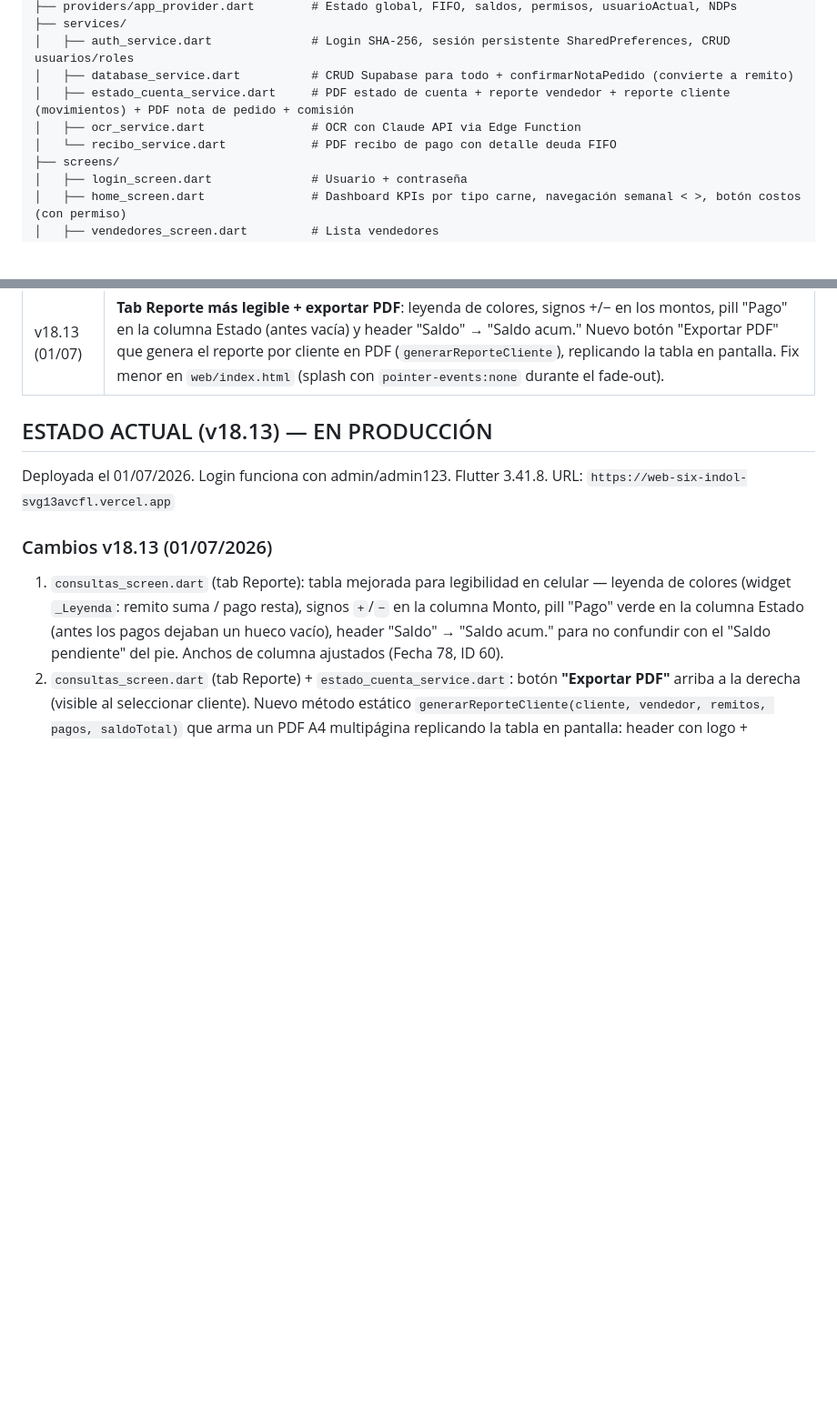
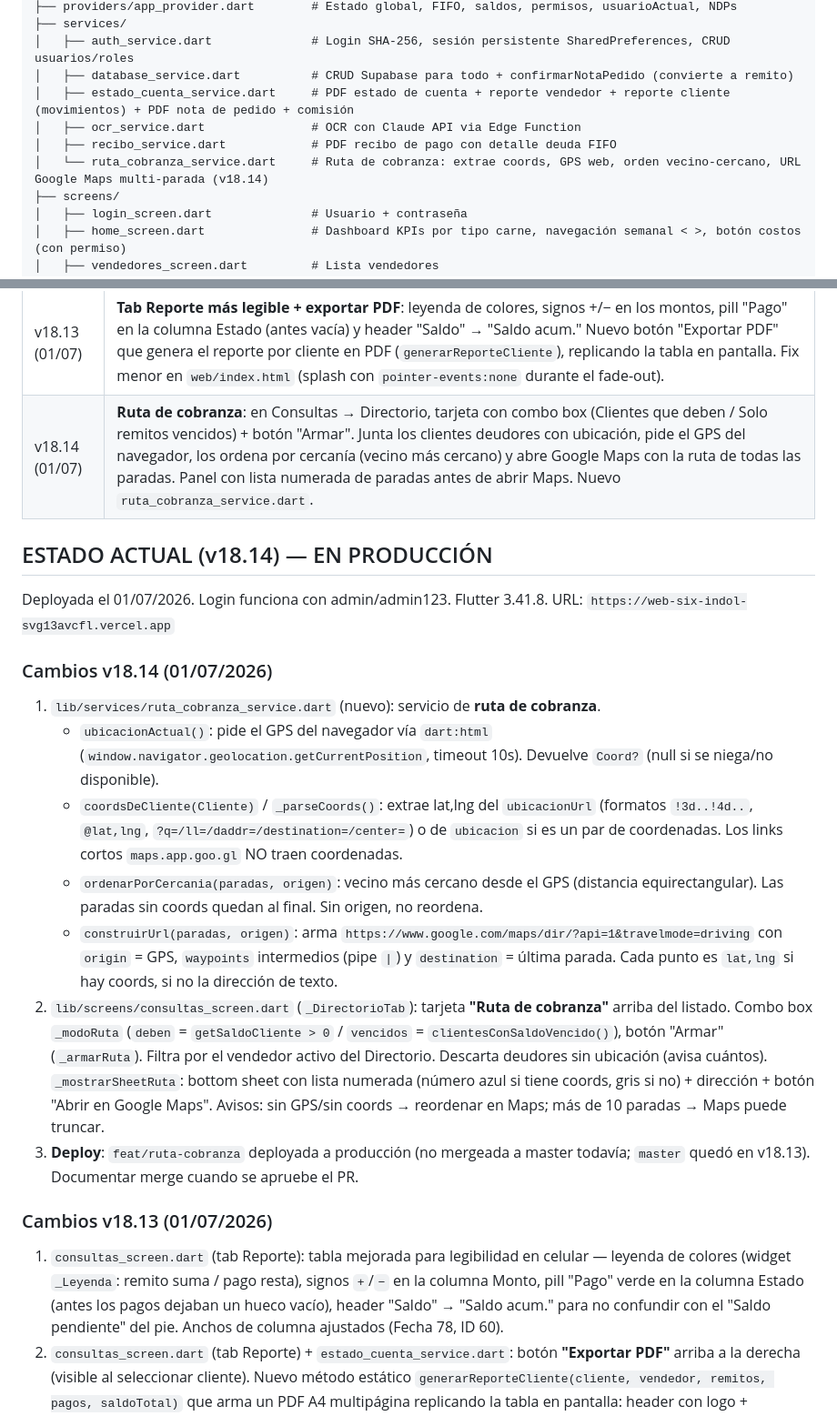
Before and after one commit to milifs/matarife-system, a Markdown page: don_chacho/CLAUDE.md, 2 parts joined by grey strips. Shown at 91% size. GitHub-like rendering; blank space fills up the shorter version.

Commit message:
Docs: v18.14 — ruta de cobranza en Directorio
Co-Authored-By: Claude Opus 4.7 <noreply@anthropic.com>

```diff
--- a/don_chacho/CLAUDE.md
+++ b/don_chacho/CLAUDE.md
@@ -73,7 +73,8 @@ don_chacho/lib/
 │   ├── database_service.dart          # CRUD Supabase para todo + confirmarNotaPedido (convierte a remito)
 │   ├── estado_cuenta_service.dart     # PDF estado de cuenta + reporte vendedor + reporte cliente (movimientos) + PDF nota de pedido + comisión
 │   ├── ocr_service.dart               # OCR con Claude API via Edge Function
-│   └── recibo_service.dart            # PDF recibo de pago con detalle deuda FIFO
+│   ├── recibo_service.dart            # PDF recibo de pago con detalle deuda FIFO
+│   └── ruta_cobranza_service.dart     # Ruta de cobranza: extrae coords, GPS web, orden vecino-cercano, URL Google Maps multi-parada (v18.14)
 ├── screens/
 │   ├── login_screen.dart              # Usuario + contraseña
 │   ├── home_screen.dart               # Dashboard KPIs por tipo carne, navegación semanal < >, botón costos (con permiso)
@@ -308,10 +309,20 @@ vercel --prod
 | v18.11 (junio) | Recibo unificado con detalle de deuda + saldo vencido; saldos históricos guardados en `pagos`; tab **Reporte** (estado de cuenta por cliente con saldo acumulado); tab **Eliminados** (auditoría de remitos + pagos borrados, tablas `remitos_eliminados`/`pagos_eliminados`); ofuscar KPIs en home; filtro vendedor en Vencidos y Directorio; vendedor en bandeja/PDF de NDP; admin puede crear NDP desde el FAB; varios fixes de recibo FIFO. |
 | v18.12 (01/07) | **Recibo de pago corregido y simplificado**: muestra saldo histórico por pago (no el saldo actual), con desglose Saldo anterior − Pago realizado → Saldo restante total + Saldo vencido + tabla de deuda, todo concordante entre sí. Se agrega **hora HH:MM** al encabezado y se quita la sección "Pagos aplicados". Backfill SQL (`supabase_backfill_saldos_pagos.sql`) que rellena `saldo_anterior`/`saldo_nuevo` de todos los pagos viejos. En Historial > Remitos no se puede editar un remito. Remito/NDP/Pago: todos eliminables, consultables en Eliminados y piden observación al borrar. |
 | v18.13 (01/07) | **Tab Reporte más legible + exportar PDF**: leyenda de colores, signos +/− en los montos, pill "Pago" en la columna Estado (antes vacía) y header "Saldo" → "Saldo acum." Nuevo botón "Exportar PDF" que genera el reporte por cliente en PDF (`generarReporteCliente`), replicando la tabla en pantalla. Fix menor en `web/index.html` (splash con `pointer-events:none` durante el fade-out). |
+| v18.14 (01/07) | **Ruta de cobranza**: en Consultas → Directorio, tarjeta con combo box (Clientes que deben / Solo remitos vencidos) + botón "Armar". Junta los clientes deudores con ubicación, pide el GPS del navegador, los ordena por cercanía (vecino más cercano) y abre Google Maps con la ruta de todas las paradas. Panel con lista numerada de paradas antes de abrir Maps. Nuevo `ruta_cobranza_service.dart`. |
 
-## ESTADO ACTUAL (v18.13) — EN PRODUCCIÓN
+## ESTADO ACTUAL (v18.14) — EN PRODUCCIÓN
 
 Deployada el 01/07/2026. Login funciona con admin/admin123. Flutter 3.41.8. URL: `https://web-six-indol-svg13avcfl.vercel.app`
+
+### Cambios v18.14 (01/07/2026)
+1. `lib/services/ruta_cobranza_service.dart` (nuevo): servicio de **ruta de cobranza**.
+   - `ubicacionActual()`: pide el GPS del navegador vía `dart:html` (`window.navigator.geolocation.getCurrentPosition`, timeout 10s). Devuelve `Coord?` (null si se niega/no disponible).
+   - `coordsDeCliente(Cliente)` / `_parseCoords()`: extrae lat,lng del `ubicacionUrl` (formatos `!3d..!4d..`, `@lat,lng`, `?q=/ll=/daddr=/destination=/center=`) o de `ubicacion` si es un par de coordenadas. Los links cortos `maps.app.goo.gl` NO traen coordenadas.
+   - `ordenarPorCercania(paradas, origen)`: vecino más cercano desde el GPS (distancia equirectangular). Las paradas sin coords quedan al final. Sin origen, no reordena.
+   - `construirUrl(paradas, origen)`: arma `https://www.google.com/maps/dir/?api=1&travelmode=driving` con `origin` = GPS, `waypoints` intermedios (pipe `|`) y `destination` = última parada. Cada punto es `lat,lng` si hay coords, si no la dirección de texto.
+2. `lib/screens/consultas_screen.dart` (`_DirectorioTab`): tarjeta **"Ruta de cobranza"** arriba del listado. Combo box `_modoRuta` (`deben` = `getSaldoCliente > 0` / `vencidos` = `clientesConSaldoVencido()`), botón "Armar" (`_armarRuta`). Filtra por el vendedor activo del Directorio. Descarta deudores sin ubicación (avisa cuántos). `_mostrarSheetRuta`: bottom sheet con lista numerada (número azul si tiene coords, gris si no) + dirección + botón "Abrir en Google Maps". Avisos: sin GPS/sin coords → reordenar en Maps; más de 10 paradas → Maps puede truncar.
+3. **Deploy**: `feat/ruta-cobranza` deployada a producción (no mergeada a master todavía; `master` quedó en v18.13). Documentar merge cuando se apruebe el PR.
 
 ### Cambios v18.13 (01/07/2026)
 1. `consultas_screen.dart` (tab Reporte): tabla mejorada para legibilidad en celular — leyenda de colores (widget `_Leyenda`: remito suma / pago resta), signos `+`/`−` en la columna Monto, pill "Pago" verde en la columna Estado (antes los pagos dejaban un hueco vacío), header "Saldo" → "Saldo acum." para no confundir con el "Saldo pendiente" del pie. Anchos de columna ajustados (Fecha 78, ID 60).
```
Also changed, not shown: other parts of don_chacho/CLAUDE.md (+1 -1 lines).
